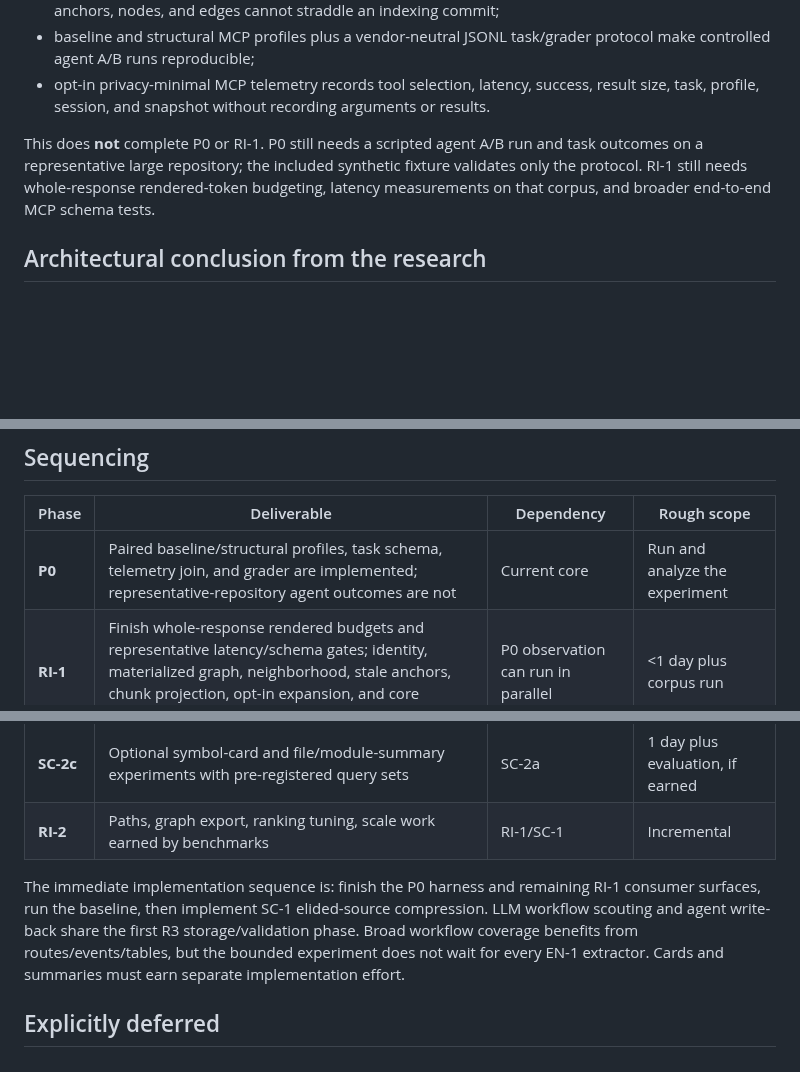
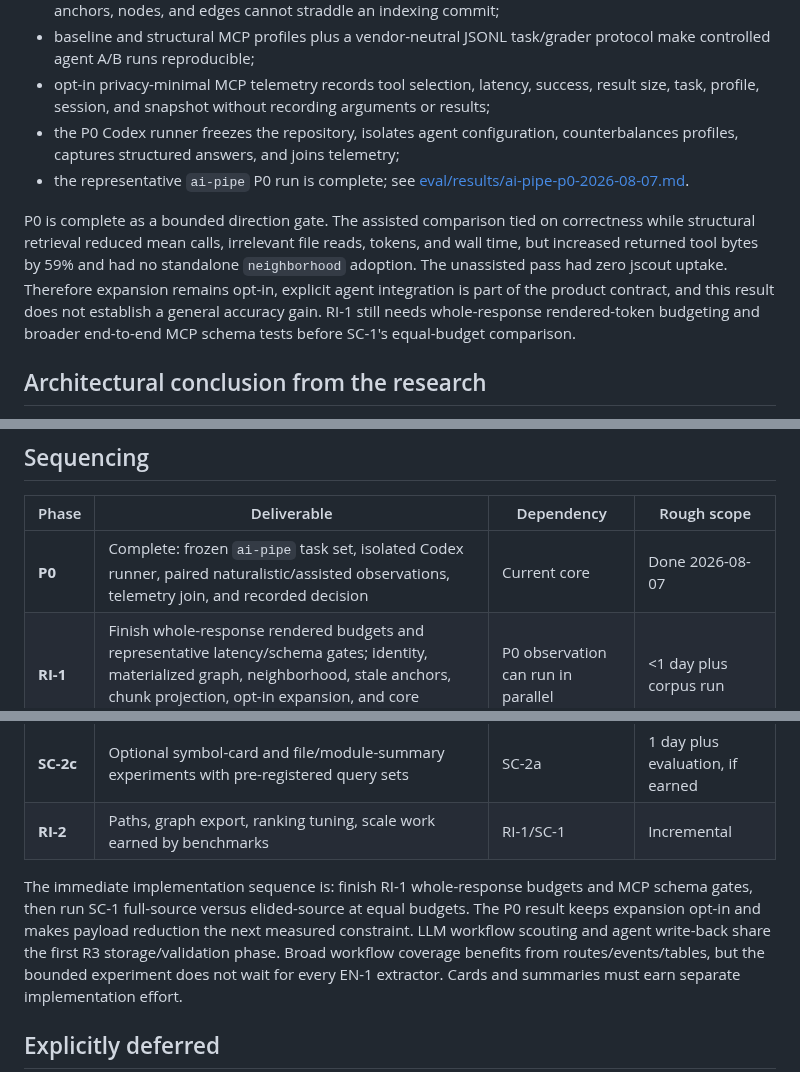
Before and after one commit to iantocristian/jscout, a Markdown page: PLAN-KG-REVISED-CODEX.md, 3 parts joined by grey strips. Drawn GitHub-style; blank space fills up the shorter version.

Commit message:
Record ai-pipe P0 evaluation decision

```diff
--- a/PLAN-KG-REVISED-CODEX.md
+++ b/PLAN-KG-REVISED-CODEX.md
@@ -78,13 +78,20 @@ The first RI-1 slice is implemented:
   protocol make controlled agent A/B runs reproducible;
 - opt-in privacy-minimal MCP telemetry records tool selection, latency,
   success, result size, task, profile, session, and snapshot without recording
-  arguments or results.
+  arguments or results;
+- the P0 Codex runner freezes the repository, isolates agent configuration,
+  counterbalances profiles, captures structured answers, and joins telemetry;
+- the representative `ai-pipe` P0 run is complete; see
+  [eval/results/ai-pipe-p0-2026-08-07.md](eval/results/ai-pipe-p0-2026-08-07.md).
 
-This does **not** complete P0 or RI-1. P0 still needs a scripted agent A/B
-run and task outcomes on a representative large repository; the included
-synthetic fixture validates only the protocol. RI-1 still needs whole-response
-rendered-token budgeting, latency measurements on that corpus, and broader
-end-to-end MCP schema tests.
+P0 is complete as a bounded direction gate. The assisted comparison tied on
+correctness while structural retrieval reduced mean calls, irrelevant file
+reads, tokens, and wall time, but increased returned tool bytes by 59% and had
+no standalone `neighborhood` adoption. The unassisted pass had zero jscout
+uptake. Therefore expansion remains opt-in, explicit agent integration is part
+of the product contract, and this result does not establish a general accuracy
+gain. RI-1 still needs whole-response rendered-token budgeting and broader
+end-to-end MCP schema tests before SC-1's equal-budget comparison.
 
 ## Architectural conclusion from the research
 
@@ -745,7 +752,7 @@ This is the product metric. Retrieval scores are component diagnostics.
 
 | Phase | Deliverable | Dependency | Rough scope |
 |---|---|---|---|
-| **P0** | Paired baseline/structural profiles, task schema, telemetry join, and grader are implemented; representative-repository agent outcomes are not | Current core | Run and analyze the experiment |
+| **P0** | Complete: frozen `ai-pipe` task set, isolated Codex runner, paired naturalistic/assisted observations, telemetry join, and recorded decision | Current core | Done 2026-08-07 |
 | **RI-1** | Finish whole-response rendered budgets and representative latency/schema gates; identity, materialized graph, neighborhood, stale anchors, chunk projection, opt-in expansion, and core fixtures are implemented | P0 observation can run in parallel | <1 day plus corpus run |
 | **SC-1** | Full-source vs elided-source A/B, contract plane, multi-resolution renderer, file-projected overview; custom IR only if it wins | RI-1 | 1–2 days, plus optional IR experiment |
 | **SC-2a** | Bounded LLM workflow experiment, semantic storage/freshness, and validated `annotate` write-back | SC-1 | 1–2 days plus prompt iteration |
@@ -754,10 +761,11 @@ This is the product metric. Retrieval scores are component diagnostics.
 | **SC-2c** | Optional symbol-card and file/module-summary experiments with pre-registered query sets | SC-2a | 1 day plus evaluation, if earned |
 | **RI-2** | Paths, graph export, ranking tuning, scale work earned by benchmarks | RI-1/SC-1 | Incremental |
 
-The immediate implementation sequence is: finish the P0 harness and remaining
-RI-1 consumer surfaces, run the baseline, then implement SC-1 elided-source
-compression. LLM workflow scouting and agent write-back share the first R3
-storage/validation phase. Broad workflow coverage benefits from
+The immediate implementation sequence is: finish RI-1 whole-response budgets
+and MCP schema gates, then run SC-1 full-source versus elided-source at equal
+budgets. The P0 result keeps expansion opt-in and makes payload reduction the
+next measured constraint. LLM workflow scouting and agent write-back share the
+first R3 storage/validation phase. Broad workflow coverage benefits from
 routes/events/tables, but the bounded experiment does not wait for every EN-1
 extractor. Cards and summaries must earn separate implementation effort.
 
```
Also changed, not shown: PLAN.md (+6 -0 lines), eval/results/ai-pipe-p0-2026-08-07.md (added, +109 -0 lines).
